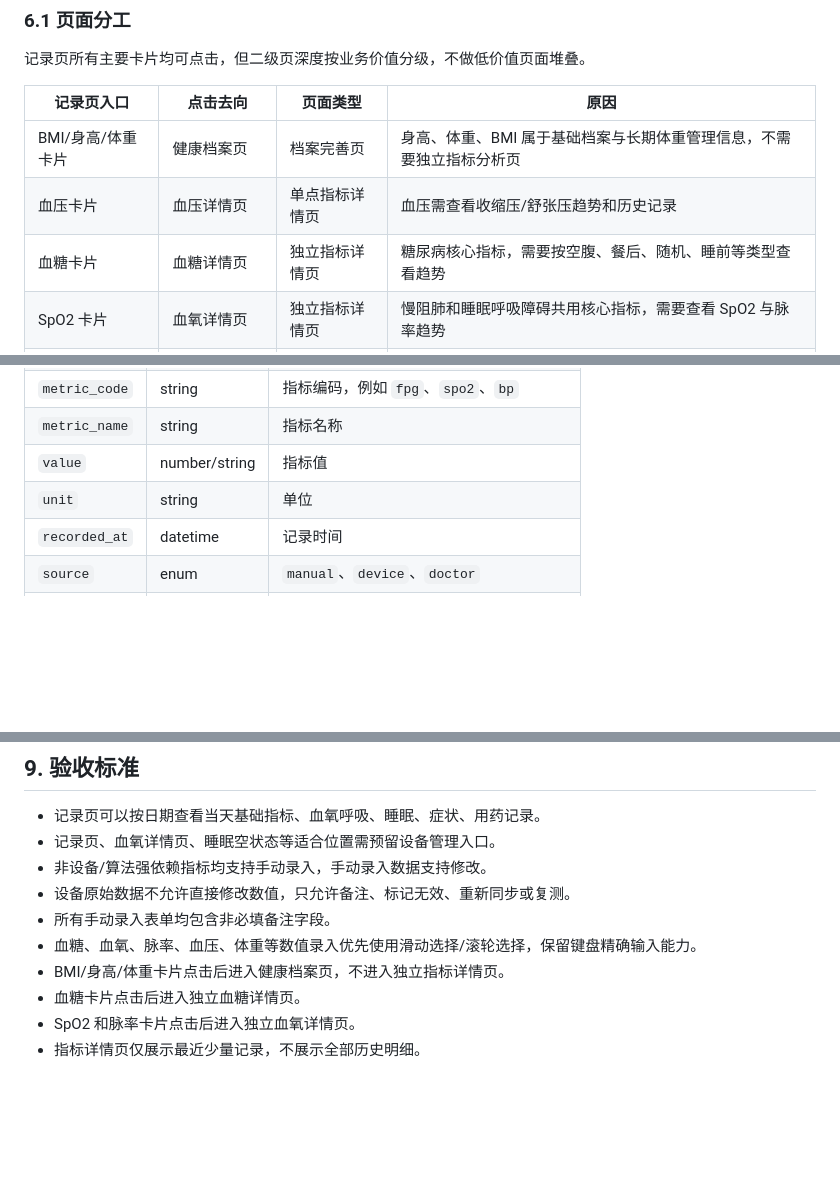
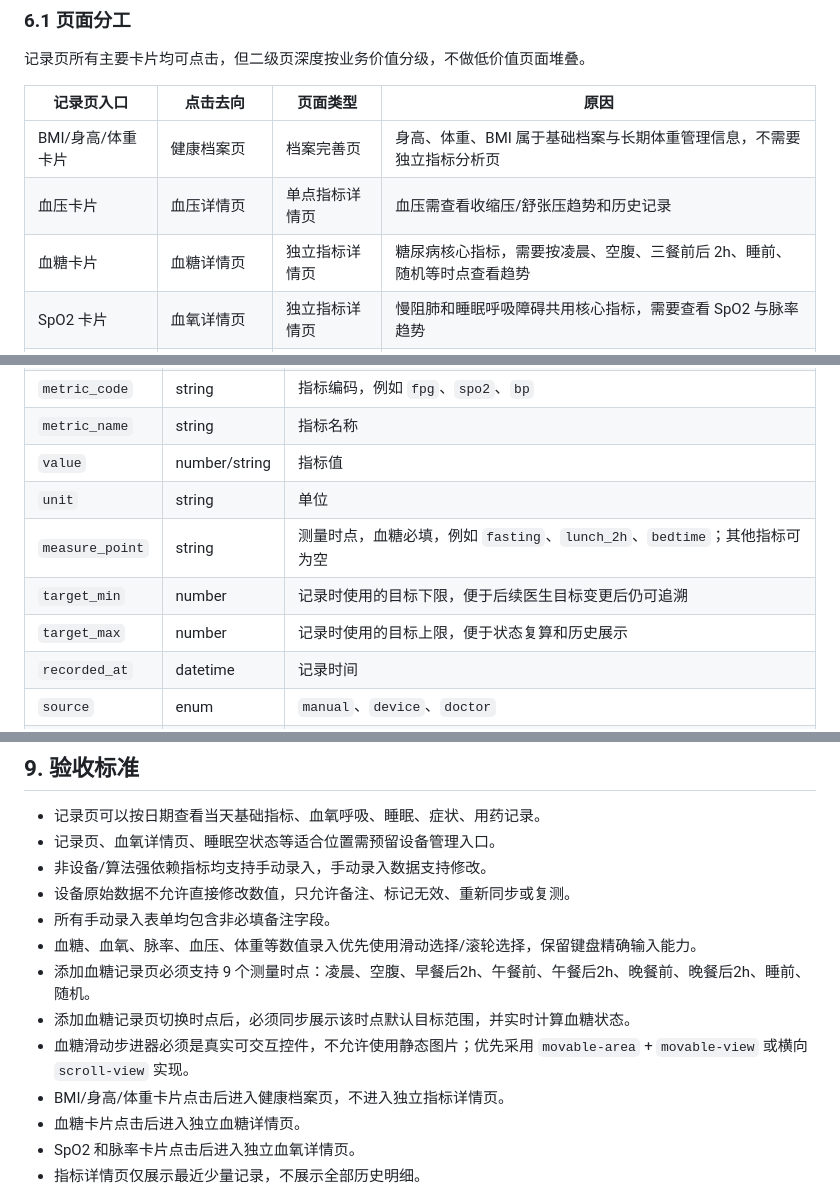
Before and after one commit to supersuperman666/twin, a Markdown page: docs/记录指标模块PRD.md, 3 parts joined by grey strips. Rendered like a GitHub page; blank space fills up the shorter version.

```diff
--- a/docs/记录指标模块PRD.md
+++ b/docs/记录指标模块PRD.md
@@ -464,7 +539,7 @@ REM  0.8小时
 | --- | --- | --- | --- |
 | BMI/身高/体重卡片 | 健康档案页 | 档案完善页 | 身高、体重、BMI 属于基础档案与长期体重管理信息，不需要独立指标分析页 |
 | 血压卡片 | 血压详情页 | 单点指标详情页 | 血压需查看收缩压/舒张压趋势和历史记录 |
-| 血糖卡片 | 血糖详情页 | 独立指标详情页 | 糖尿病核心指标，需要按空腹、餐后、随机、睡前等类型查看趋势 |
+| 血糖卡片 | 血糖详情页 | 独立指标详情页 | 糖尿病核心指标，需要按凌晨、空腹、三餐前后 2h、睡前、随机等时点查看趋势 |
 | SpO2 卡片 | 血氧详情页 | 独立指标详情页 | 慢阻肺和睡眠呼吸障碍共用核心指标，需要查看 SpO2 与脉率趋势 |
 | 脉率卡片 | 血氧详情页 | 独立指标详情页 | 脉率通常与 SpO2 同设备采集，合并在血氧详情页查看 |
 | 睡眠报告卡片 | 睡眠分析页 | 深度分析页 | 睡眠为整晚报告，需查看 AHI、ODI、呼吸事件、血氧趋势、睡眠结构 |
@@ -943,6 +1019,9 @@ CPAP 佩戴               昨晚 5.8小时
 | `metric_name` | string | 指标名称 |
 | `value` | number/string | 指标值 |
 | `unit` | string | 单位 |
+| `measure_point` | string | 测量时点，血糖必填，例如 `fasting`、`lunch_2h`、`bedtime`；其他指标可为空 |
+| `target_min` | number | 记录时使用的目标下限，便于后续医生目标变更后仍可追溯 |
+| `target_max` | number | 记录时使用的目标上限，便于状态复算和历史展示 |
 | `recorded_at` | datetime | 记录时间 |
 | `source` | enum | `manual`、`device`、`doctor` |
 | `status` | enum | `normal`、`warning`、`danger`、`unknown` |
@@ -1036,6 +1115,9 @@ CPAP 佩戴               昨晚 5.8小时
 - 设备原始数据不允许直接修改数值，只允许备注、标记无效、重新同步或复测。
 - 所有手动录入表单均包含非必填备注字段。
 - 血糖、血氧、脉率、血压、体重等数值录入优先使用滑动选择/滚轮选择，保留键盘精确输入能力。
+- 添加血糖记录页必须支持 9 个测量时点：凌晨、空腹、早餐后2h、午餐前、午餐后2h、晚餐前、晚餐后2h、睡前、随机。
+- 添加血糖记录页切换时点后，必须同步展示该时点默认目标范围，并实时计算血糖状态。
+- 血糖滑动步进器必须是真实可交互控件，不允许使用静态图片；优先采用 `movable-area` + `movable-view` 或横向 `scroll-view` 实现。
 - BMI/身高/体重卡片点击后进入健康档案页，不进入独立指标详情页。
 - 血糖卡片点击后进入独立血糖详情页。
 - SpO2 和脉率卡片点击后进入独立血氧详情页。
```
Also changed, not shown: other parts of docs/记录指标模块PRD.md (+88 -12 lines), docs/慢病管理小程序PRD.md (+1 -1 lines).
